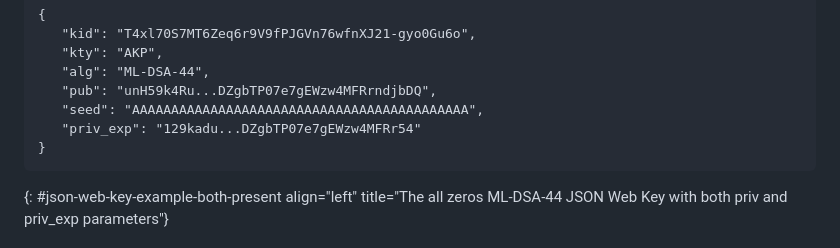
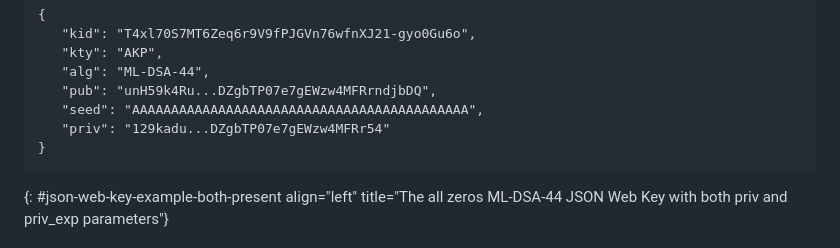
Before and after one commit to cose-wg/draft-ietf-cose-dilithium, a Markdown page: draft-ietf-cose-dilithium.md, the part around the change. GitHub-like rendering.

```diff
--- a/draft-ietf-cose-dilithium.md
+++ b/draft-ietf-cose-dilithium.md
@@ -169,7 +169,7 @@ Here is an elided example of the case where both "seed" and "priv" are present:
    "alg": "ML-DSA-44",
    "pub": "unH59k4Ru...DZgbTP07e7gEWzw4MFRrndjbDQ",
    "seed": "AAAAAAAAAAAAAAAAAAAAAAAAAAAAAAAAAAAAAAAAAAA",
-   "priv_exp": "129kadu...DZgbTP07e7gEWzw4MFRr54"
+   "priv": "129kadu...DZgbTP07e7gEWzw4MFRr54"
 }
 ~~~
 {: #json-web-key-example-both-present align="left" title="The all zeros ML-DSA-44 JSON Web Key with both priv and priv_exp parameters"}
```
